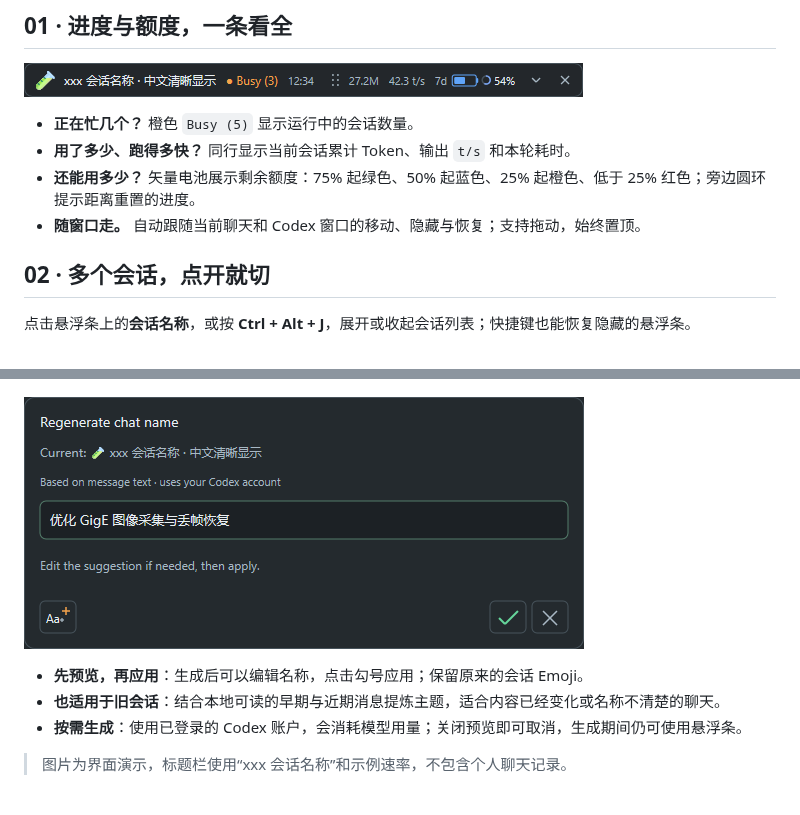
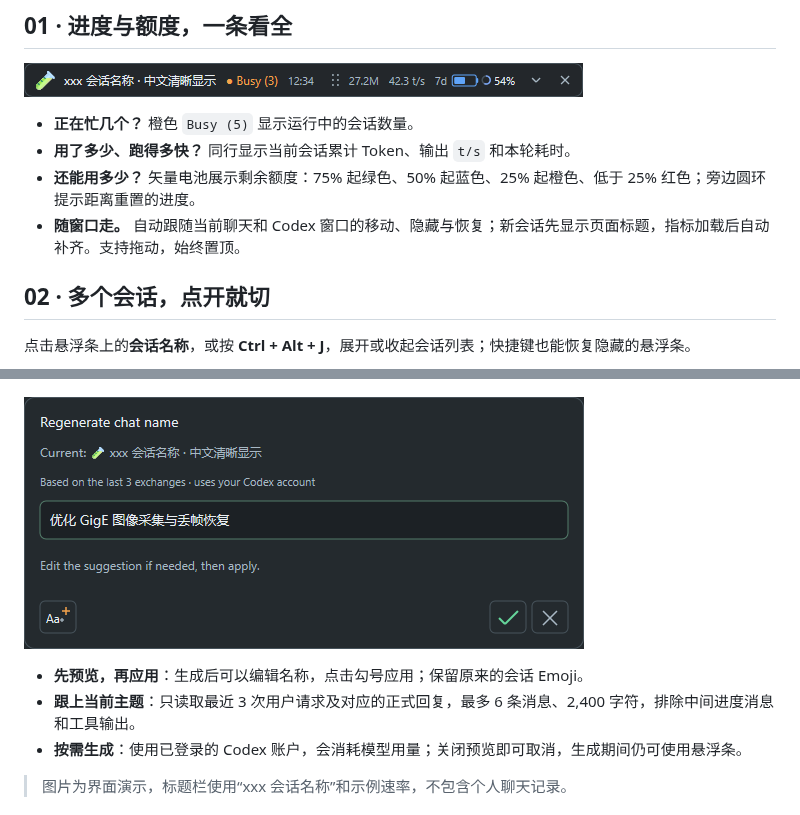
Before and after one commit to frankfoxy/codex-session-bar, a Markdown page: README.md, 2 parts joined by grey strips. Drawn GitHub-style; pictures changed too: preview-name.png.

```diff
--- a/README.md
+++ b/README.md
@@ -21,7 +21,7 @@
 - **正在忙几个？** 橙色 `Busy (5)` 显示运行中的会话数量。
 - **用了多少、跑得多快？** 同行显示当前会话累计 Token、输出 `t/s` 和本轮耗时。
 - **还能用多少？** 矢量电池展示剩余额度：75% 起绿色、50% 起蓝色、25% 起橙色、低于 25% 红色；旁边圆环提示距离重置的进度。
-- **随窗口走。** 自动跟随当前聊天和 Codex 窗口的移动、隐藏与恢复；支持拖动，始终置顶。
+- **随窗口走。** 自动跟随当前聊天和 Codex 窗口的移动、隐藏与恢复；新会话先显示页面标题，指标加载后自动补齐。支持拖动，始终置顶。
 
 ## 02 · 多个会话，点开就切
 
@@ -64,7 +64,7 @@
 ![按正文生成名称，可编辑后确认应用](preview-name.png)
 
 - **先预览，再应用**：生成后可以编辑名称，点击勾号应用；保留原来的会话 Emoji。
-- **也适用于旧会话**：结合本地可读的早期与近期消息提炼主题，适合内容已经变化或名称不清楚的聊天。
+- **跟上当前主题**：只读取最近 3 次用户请求及对应的正式回复，最多 6 条消息、2,400 字符，排除中间进度消息和工具输出。
 - **按需生成**：使用已登录的 Codex 账户，会消耗模型用量；关闭预览即可取消，生成期间仍可使用悬浮条。
 
 > 图片为界面演示，标题栏使用“xxx 会话名称”和示例速率，不包含个人聊天记录。
```
Also changed, not shown: CHANGELOG.md (+8 -0 lines), DEVELOPMENT.md (+3 -1 lines), 5 other files.
